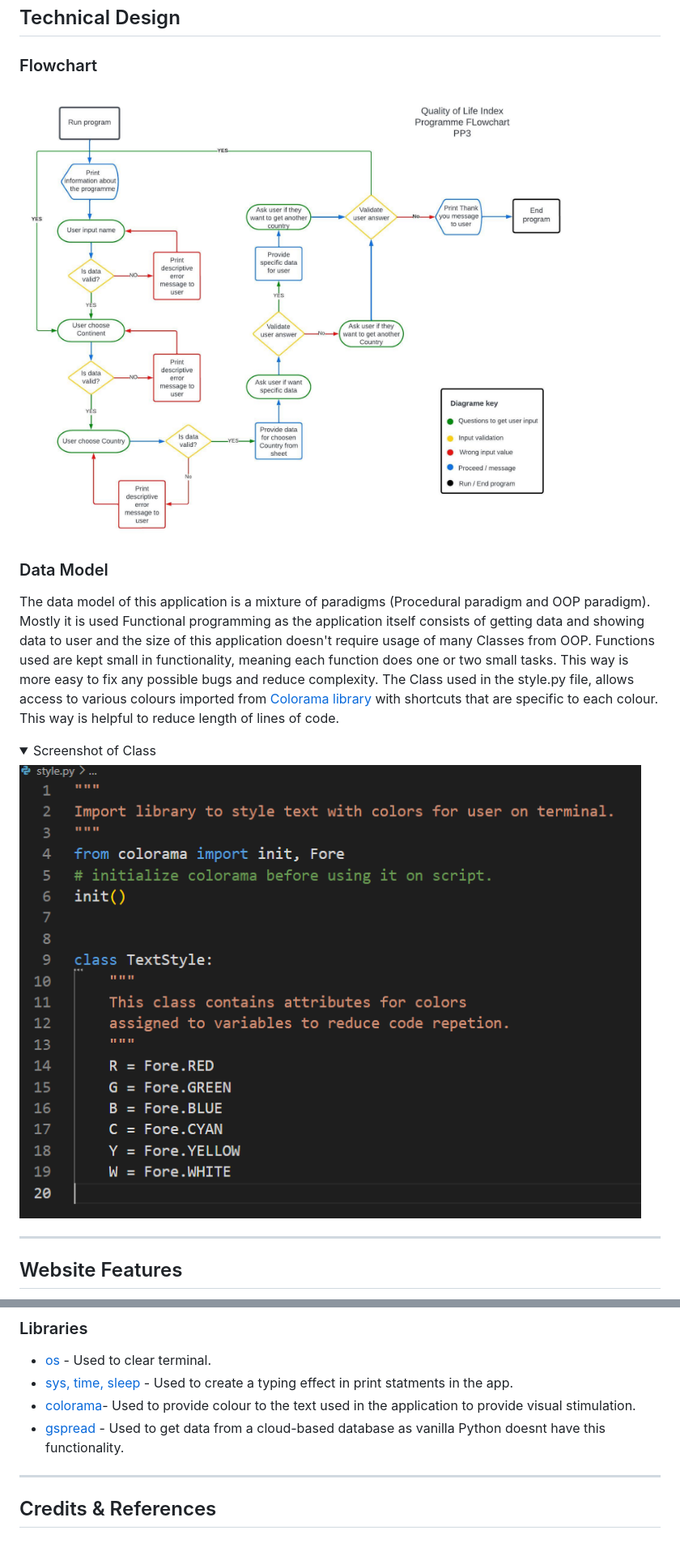
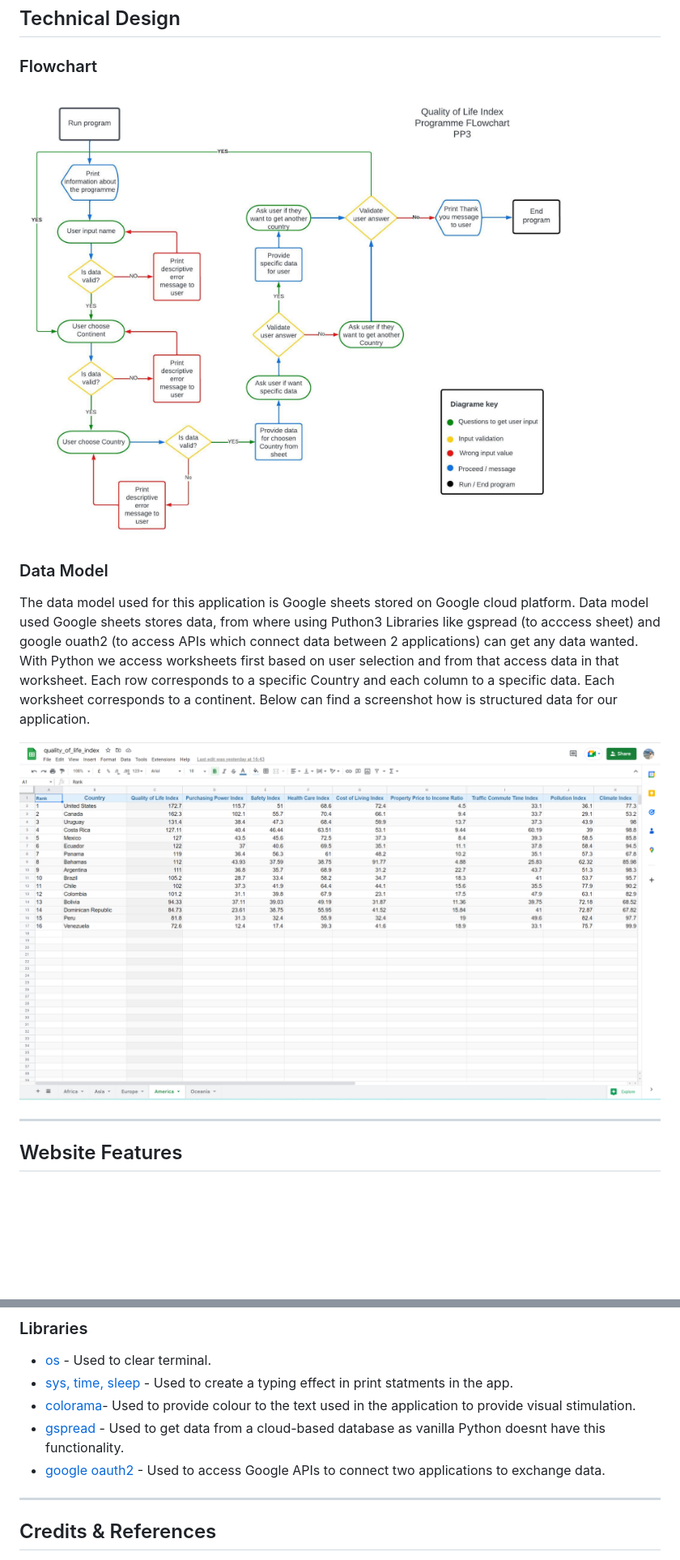
Before and after one commit to Edmir-Demaj/quality-of-life-index, a Markdown page: README.md, 2 parts joined by grey strips. Shown: that part at 81% size. Rendered like a GitHub page; pictures changed too: images/other/Class-model.png (deleted), images/other/googlesheet.png (added); folded sections open; blank space fills up the shorter version.

```diff
--- a/README.md
+++ b/README.md
@@ -105,14 +105,12 @@ It is not useful for kids.
 
 ### Flowchart
 
-![Flowchart](images/other/Flowchart.jpeg)
+![Flowchart](images/other/flowchart.jpeg)
 
 ### Data Model
-The data model of this application is a mixture of paradigms (Procedural paradigm and OOP paradigm).
-Mostly it is used Functional programming as the application itself consists of getting data and showing data to user and the size of this application doesn't require usage of many Classes from OOP. Functions used are kept small in functionality, meaning each function does one or two small tasks. This way is more easy to fix any possible bugs and reduce complexity. The Class used in the style.py file, allows access to various colours imported from [Colorama library](https://pypi.org/project/colorama/) with shortcuts that are specific to each colour. This way is helpful to reduce length of lines of code.
-<details><summary>Screenshot of Class</summary>
-<img src="images/other/Class-model.png">
-</details>
+The data model used for this application is Google sheets stored on Google cloud platform. Data model used Google sheets stores data, from where using Puthon3 Libraries like gspread (to acccess sheet) and google ouath2 (to access APIs which connect data between 2 applications) can get any data wanted. With Python we access worksheets first based on user selection and from that access data in that worksheet. Each row corresponds to a specific Country and each column to a specific data. Each worksheet corresponds to a continent. Below can find a screenshot how is structured data for our application.
+
+![Screenshot of Google sheet](images/other/googlesheet.png)
 
 ---
 
@@ -241,6 +239,7 @@ To deploy the project on Heroku steps followed are listed below:
 - [sys, time, sleep](https://www.geeksforgeeks.org/sleep-in-python/) - Used to create a typing effect in print statments in the app.
 - [colorama](https://pypi.org/project/colorama/)- Used to provide colour to the text used in the application to provide visual stimulation.
 - [gspread](https://docs.gspread.org/en/latest/user-guide.html#cell-object) - Used to get data from a cloud-based database as vanilla Python doesnt have this functionality.
+- [google oauth2](https://google-auth.readthedocs.io/en/stable/reference/google.oauth2.html) - Used to access Google APIs to connect two applications to exchange data.
 
 ---
 
```
Also changed, not shown: images/other/flowchart.jpeg (renamed from images/other/Flowchart.jpeg).
